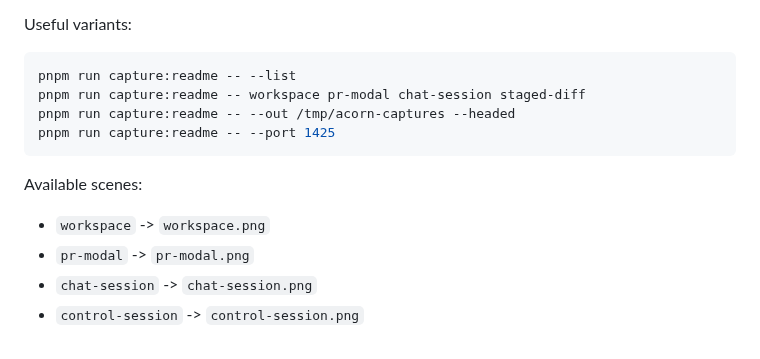
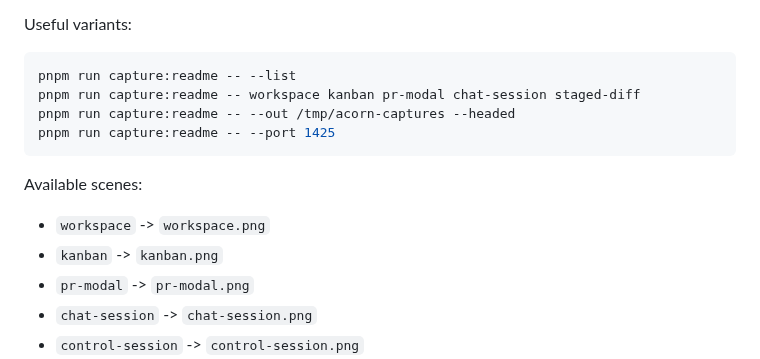
Before and after one commit to im-ian/acorn, a Markdown page: docs/README_SCREENSHOTS.md, the part around the change. GitHub-like rendering.

````diff
--- a/docs/README_SCREENSHOTS.md
+++ b/docs/README_SCREENSHOTS.md
@@ -15,7 +15,7 @@ Useful variants:
 
 ```sh
 pnpm run capture:readme -- --list
-pnpm run capture:readme -- workspace pr-modal chat-session staged-diff
+pnpm run capture:readme -- workspace kanban pr-modal chat-session staged-diff
 pnpm run capture:readme -- --out /tmp/acorn-captures --headed
 pnpm run capture:readme -- --port 1425
 ```
@@ -23,6 +23,7 @@ pnpm run capture:readme -- --port 1425
 Available scenes:
 
 - `workspace` -> `workspace.png`
+- `kanban` -> `kanban.png`
 - `pr-modal` -> `pr-modal.png`
 - `chat-session` -> `chat-session.png`
 - `control-session` -> `control-session.png`
````
Also changed, not shown: README.md (+4 -0 lines), assets/screenshots/chat-session.png (added), assets/screenshots/kanban.png (added), assets/screenshots/pr-modal.png, assets/screenshots/work-summary.png (added), assets/screenshots/workspace.png, 2 other files.
